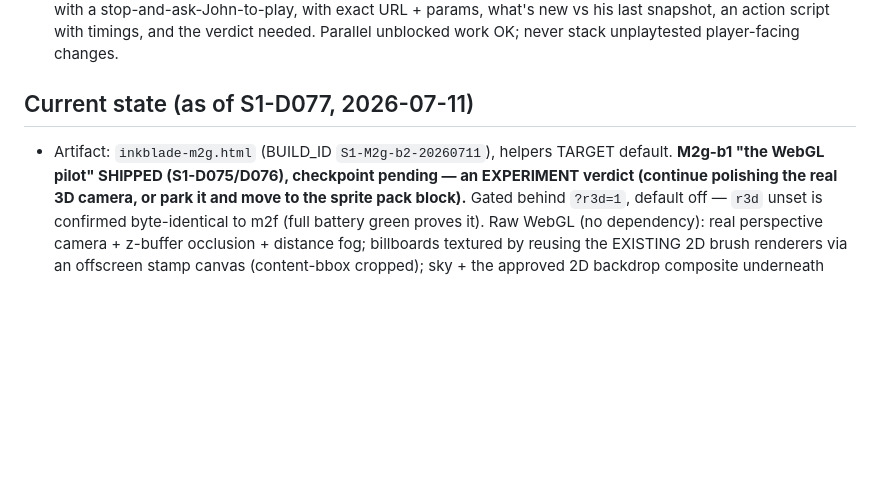
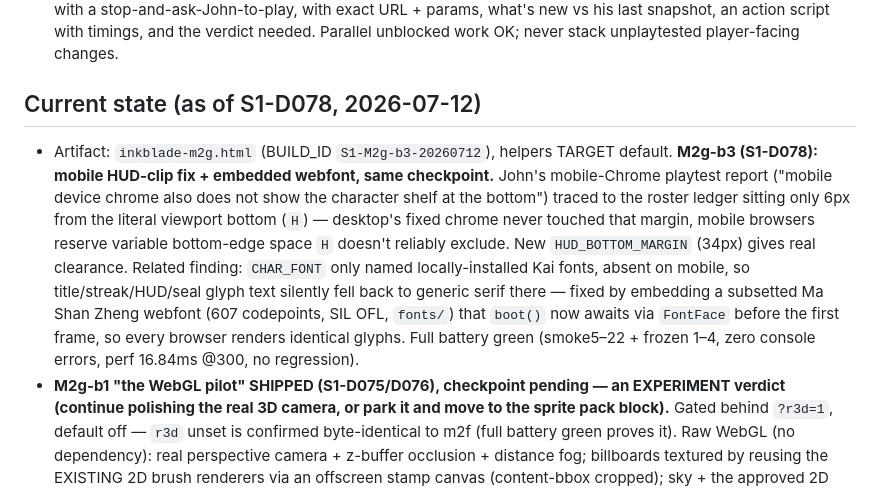
Before and after one commit to chaussen/inkblade, a Markdown page: inkblade-roadmap.md, the part around the change. Drawn GitHub-style; blank space fills up the shorter version.

Commit message:
Charter/roadmap: S1-D078 ship entry — M2g-b3 verified, full battery green
Full regression battery (smoke5-22 + frozen smoke1-4, 22 suites) passed
zero console errors on inkblade-m2g.html BUILD_ID S1-M2g-b3-20260712;
perf 16.84ms avg @300 elements, no regression from b2's 16.53ms.

```diff
--- a/inkblade-roadmap.md
+++ b/inkblade-roadmap.md
@@ -22,9 +22,23 @@ top-down for anything marked here; nothing below is real until logged there.
    script with timings, and the verdict needed. Parallel unblocked work OK;
    never stack unplaytested player-facing changes.
 
-## Current state (as of S1-D077, 2026-07-11)
-- Artifact: `inkblade-m2g.html` (BUILD_ID `S1-M2g-b2-20260711`), helpers
-  TARGET default. **M2g-b1 "the WebGL pilot" SHIPPED (S1-D075/D076),
+## Current state (as of S1-D078, 2026-07-12)
+- Artifact: `inkblade-m2g.html` (BUILD_ID `S1-M2g-b3-20260712`), helpers
+  TARGET default. **M2g-b3 (S1-D078): mobile HUD-clip fix + embedded
+  webfont, same checkpoint.** John's mobile-Chrome playtest report ("mobile
+  device chrome also does not show the character shelf at the bottom")
+  traced to the roster ledger sitting only 6px from the literal viewport
+  bottom (`H`) — desktop's fixed chrome never touched that margin, mobile
+  browsers reserve variable bottom-edge space `H` doesn't reliably exclude.
+  New `HUD_BOTTOM_MARGIN` (34px) gives real clearance. Related finding:
+  `CHAR_FONT` only named locally-installed Kai fonts, absent on mobile, so
+  title/streak/HUD/seal glyph text silently fell back to generic serif
+  there — fixed by embedding a subsetted Ma Shan Zheng webfont (607
+  codepoints, SIL OFL, `fonts/`) that `boot()` now awaits via `FontFace`
+  before the first frame, so every browser renders identical glyphs. Full
+  battery green (smoke5–22 + frozen 1–4, zero console errors, perf 16.84ms
+  @300, no regression).
+- **M2g-b1 "the WebGL pilot" SHIPPED (S1-D075/D076),
   checkpoint pending — an EXPERIMENT verdict (continue polishing the real
   3D camera, or park it and move to the sprite pack block).** Gated behind
   `?r3d=1`, default off — `r3d` unset is confirmed byte-identical to m2f
```
Also changed, not shown: inkblade-charter-v1.md (+1 -0 lines).
